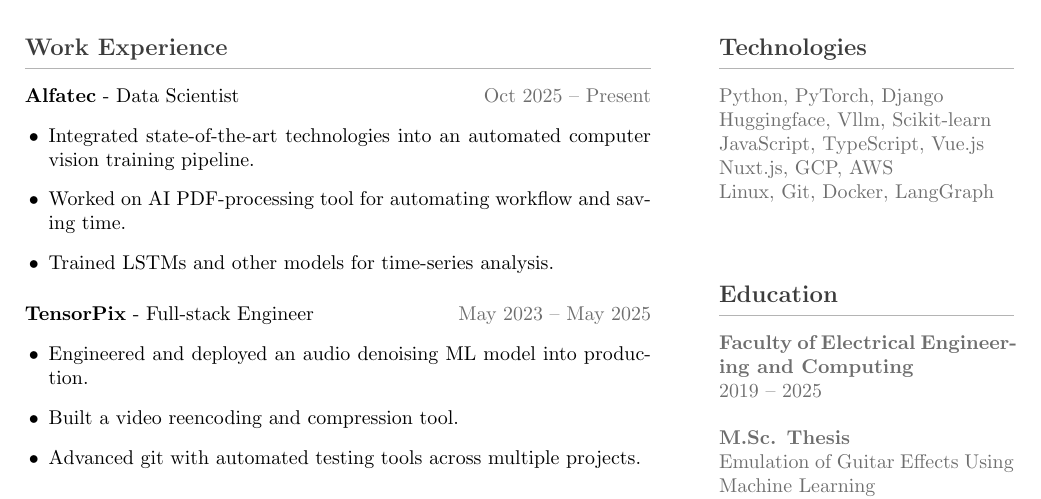
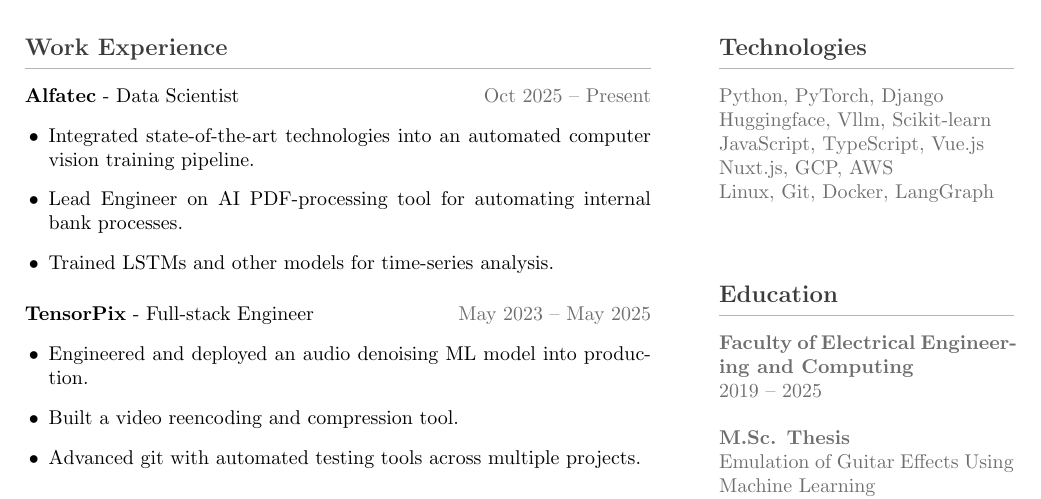
Before and after one commit to Ivkalu/ivkalu.github.io, a LaTeX CV (cv.tex): part of the page, cut so that both start at the same text. Compiled offline with pdfLaTeX.

Commit message:
Update role description for AI PDF-processing tool

```diff
--- a/cv.tex
+++ b/cv.tex
@@ -58,7 +58,7 @@
 \textbf{Alfatec} - Data Scientist \hfill {\color{midgray}Oct 2025 -- Present}
 \begin{itemize}
     \item Integrated state-of-the-art technologies into an automated computer vision training pipeline.
-    \item Worked on AI PDF-processing tool for automating workflow and saving time.
+    \item Lead Engineer on AI PDF-processing tool for automating internal bank processes.
     \item Trained LSTMs and other models for time-series analysis.
 \end{itemize}
 
```
